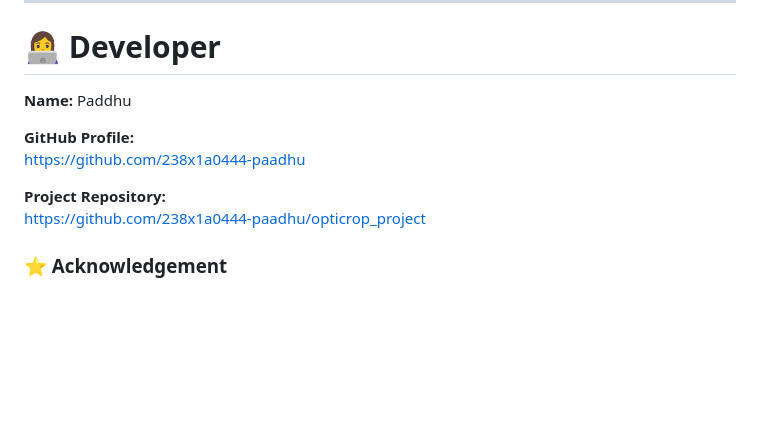
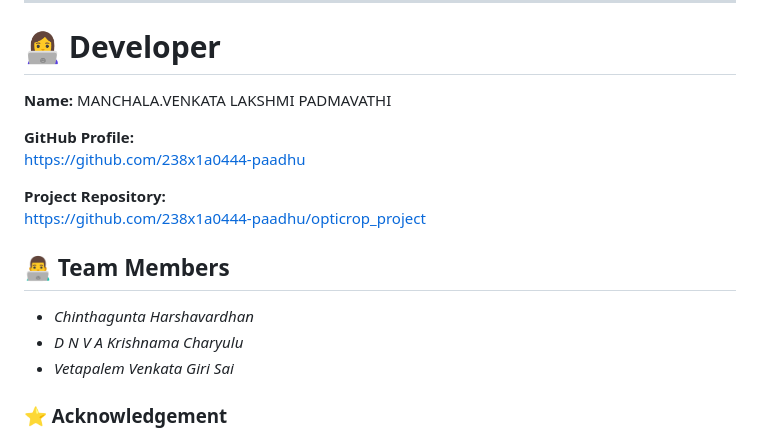
Before and after one commit to 238x1a0444-paadhu/opticrop_project, a Markdown page: README.md, the part around the change. GitHub-like rendering; blank space fills up the shorter version.

```diff
--- a/README.md
+++ b/README.md
@@ -209,7 +209,7 @@ OptiCrop demonstrates how Artificial Intelligence and Machine Learning can impro
 
 # 👩‍💻 Developer
 
-**Name:** Paddhu
+**Name:** MANCHALA.VENKATA LAKSHMI PADMAVATHI
 
 **GitHub Profile:**
 https://github.com/238x1a0444-paadhu
@@ -217,7 +217,11 @@ https://github.com/238x1a0444-paadhu
 **Project Repository:**
 https://github.com/238x1a0444-paadhu/opticrop_project
 
+## 👨‍💻 Team Members
 
+- *Chinthagunta Harshavardhan*
+- *D N V A Krishnama Charyulu*
+- *Vetapalem Venkata Giri Sai*
 
 ### ⭐ Acknowledgement
 
```
